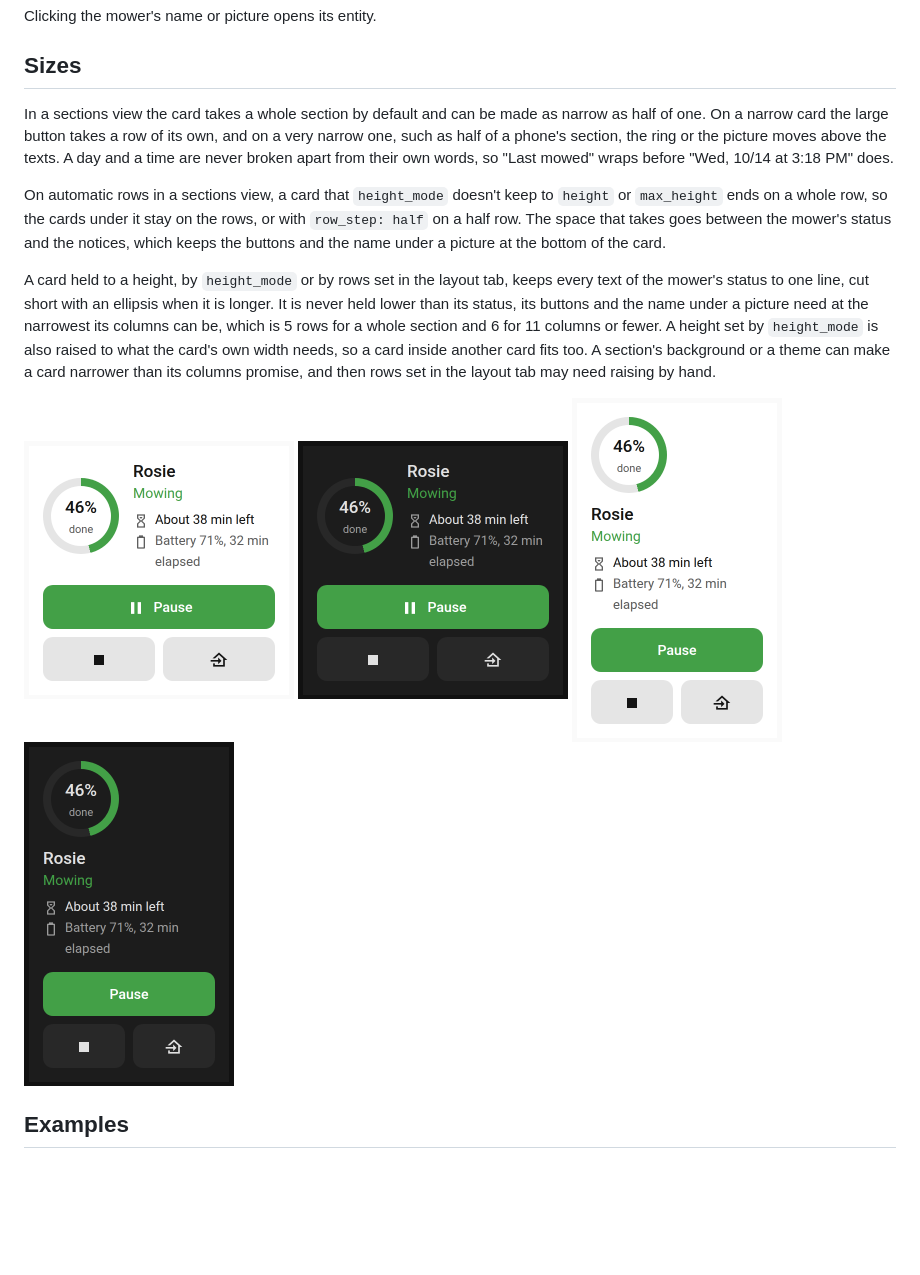
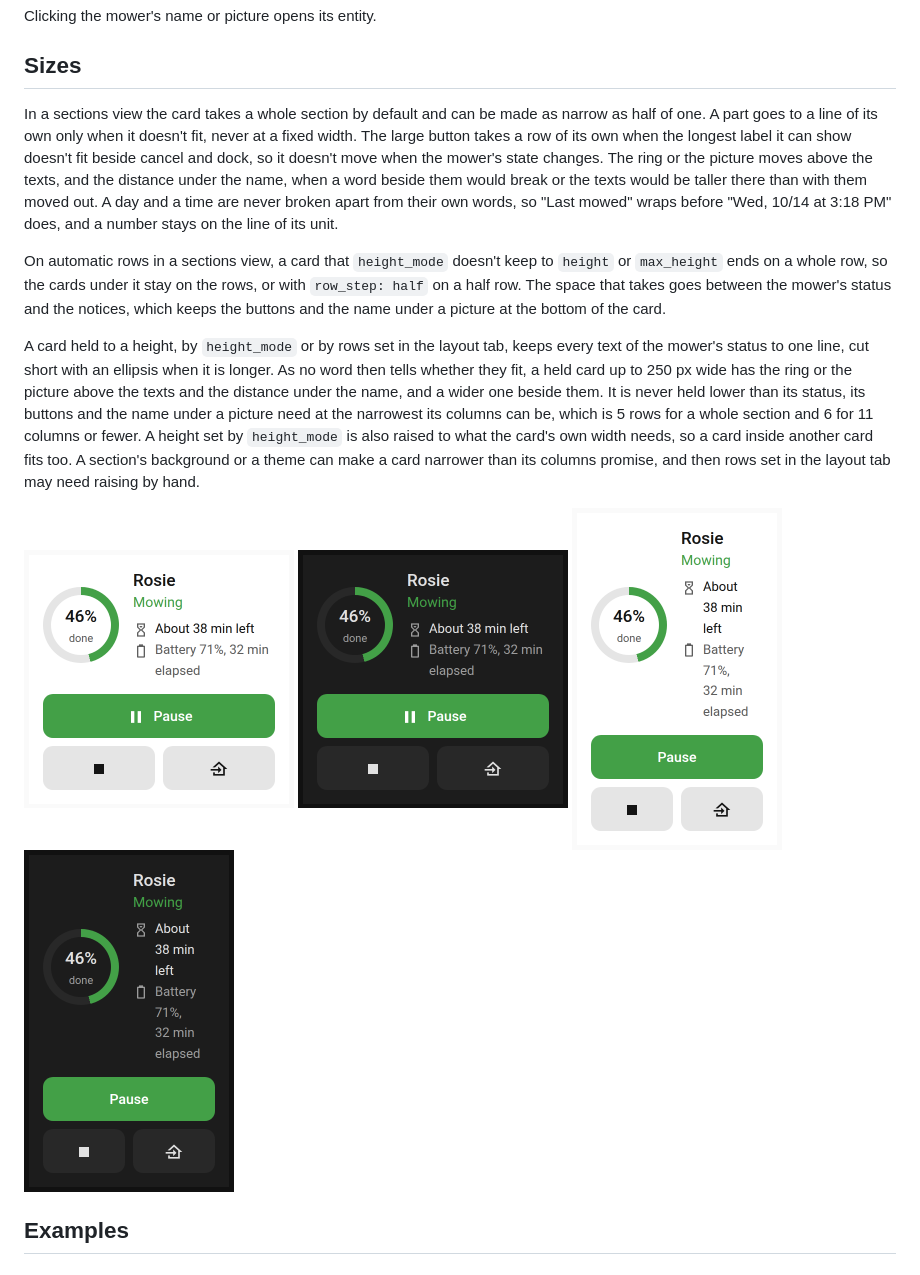
Before and after one commit to jesmak/mower-status-card, a Markdown page: README.md, the part around one of its changes. GitHub-like rendering; pictures changed too: docs/images/very-narrow-dark.png, docs/images/very-narrow-light.png; blank space fills up the shorter version.

```diff
--- a/README.md
+++ b/README.md
@@ -154,10 +154,12 @@ Clicking the mower's name or picture opens its entity.
 
 ## Sizes
 
-In a sections view the card takes a whole section by default and can be made as narrow as half of one. On a narrow
-card the large button takes a row of its own, and on a very narrow one, such as half of a phone's section, the ring or
-the picture moves above the texts. A day and a time are never broken apart from their own words, so "Last mowed" wraps
-before "Wed, 10/14 at 3:18 PM" does.
+In a sections view the card takes a whole section by default and can be made as narrow as half of one. A part goes to a
+line of its own only when it doesn't fit, never at a fixed width. The large button takes a row of its own when the
+longest label it can show doesn't fit beside cancel and dock, so it doesn't move when the mower's state changes. The ring
+or the picture moves above the texts, and the distance under the name, when a word beside them would break or the texts
+would be taller there than with them moved out. A day and a time are never broken apart from their own words, so "Last
+mowed" wraps before "Wed, 10/14 at 3:18 PM" does, and a number stays on the line of its unit.
 
 On automatic rows in a sections view, a card that `height_mode` doesn't keep to `height` or `max_height` ends on a
 whole row, so the cards under it stay on the rows, or with `row_step: half` on a half row. The space that takes goes
@@ -165,7 +167,9 @@ between the mower's status and the notices, which keeps the buttons and the name
 card.
 
 A card held to a height, by `height_mode` or by rows set in the layout tab, keeps every text of the mower's status to
-one line, cut short with an ellipsis when it is longer. It is never held lower than its status, its buttons and the name
+one line, cut short with an ellipsis when it is longer. As no word then tells whether they fit, a held card up to 250 px
+wide has the ring or the picture above the texts and the distance under the name, and a wider one beside them. It is
+never held lower than its status, its buttons and the name
 under a picture need at the narrowest its columns can be, which is 5 rows for a whole section and 6 for 11 columns or
 fewer. A height set by `height_mode` is also raised to what the card's own width needs, so a card inside another card
 fits too. A section's background or a theme can make a card narrower than its columns promise, and then rows set in the
```
Also changed, not shown: other parts of README.md (+2 -2 lines), 5 other files.
